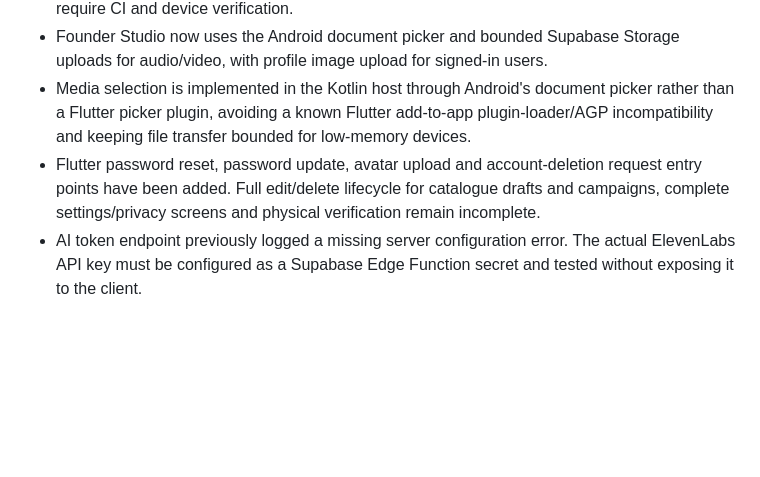
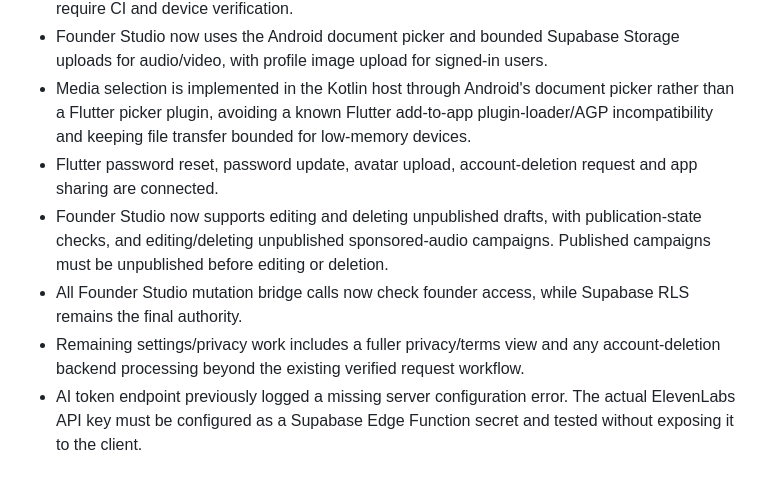
Before and after one commit to suwilanjisinkamba184-cmd/High-tech-entertainment-, a Markdown page: docs/FULL-APP-MIGRATION-3.1.md, the part around the change. Rendered like a GitHub page; blank space fills up the shorter version.

Commit message:
Update full migration status for draft, campaign and account workflows

```diff
--- a/docs/FULL-APP-MIGRATION-3.1.md
+++ b/docs/FULL-APP-MIGRATION-3.1.md
@@ -58,7 +58,10 @@ Migrate the complete Android application experience to Flutter while retaining K
 - Playlist CRUD/add-track bridge and Flutter playlist/library interface have just been added; these require CI and device verification.
 - Founder Studio now uses the Android document picker and bounded Supabase Storage uploads for audio/video, with profile image upload for signed-in users.
 - Media selection is implemented in the Kotlin host through Android's document picker rather than a Flutter picker plugin, avoiding a known Flutter add-to-app plugin-loader/AGP incompatibility and keeping file transfer bounded for low-memory devices.
-- Flutter password reset, password update, avatar upload and account-deletion request entry points have been added. Full edit/delete lifecycle for catalogue drafts and campaigns, complete settings/privacy screens and physical verification remain incomplete.
+- Flutter password reset, password update, avatar upload, account-deletion request and app sharing are connected.
+- Founder Studio now supports editing and deleting unpublished drafts, with publication-state checks, and editing/deleting unpublished sponsored-audio campaigns. Published campaigns must be unpublished before editing or deletion.
+- All Founder Studio mutation bridge calls now check founder access, while Supabase RLS remains the final authority.
+- Remaining settings/privacy work includes a fuller privacy/terms view and any account-deletion backend processing beyond the existing verified request workflow.
 - AI token endpoint previously logged a missing server configuration error. The actual ElevenLabs API key must be configured as a Supabase Edge Function secret and tested without exposing it to the client.
 
 ## Release acceptance gates
```
